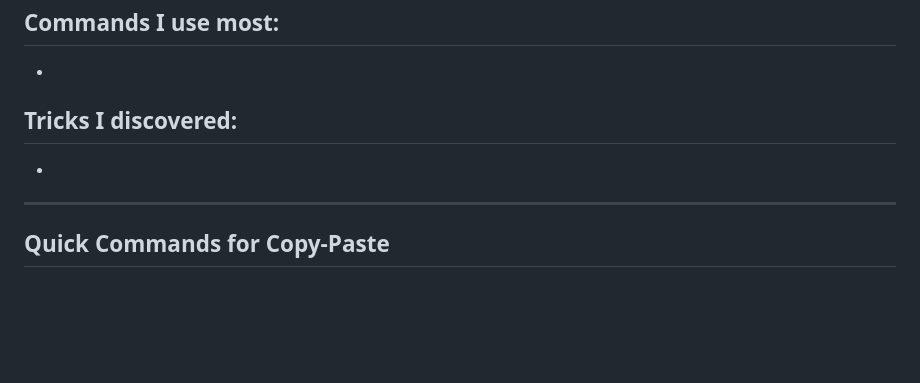
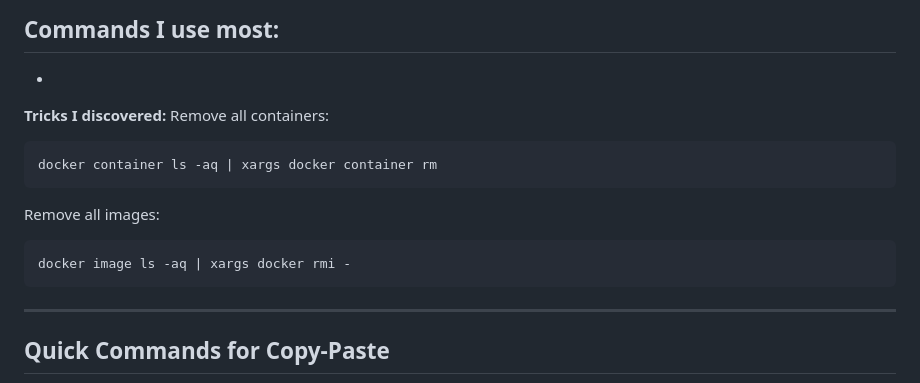
Before and after one commit to echeadle/docker-learning, a Markdown page: 01-docker-basics/practical-examples.md, the part around the change. Drawn GitHub-style; blank space fills up the shorter version.

```diff
--- a/01-docker-basics/practical-examples.md
+++ b/01-docker-basics/practical-examples.md
@@ -297,8 +297,13 @@ _Add observations, questions, and discoveries here:_
 -
 
 **Tricks I discovered:**
--
--
+Remove all containers:
+
+    docker container ls -aq | xargs docker container rm
+
+Remove all images:
+
+    docker image ls -aq | xargs docker rmi -
 
 ---
 
```
Also changed, not shown: VERSIONING-GUIDE.md (added, +154 -0 lines).
